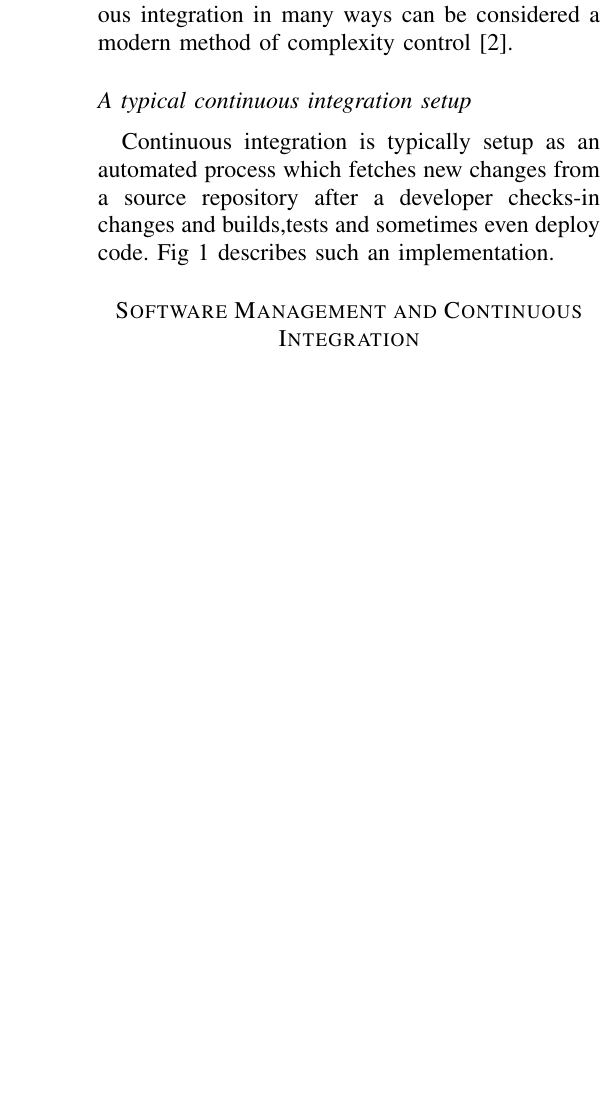
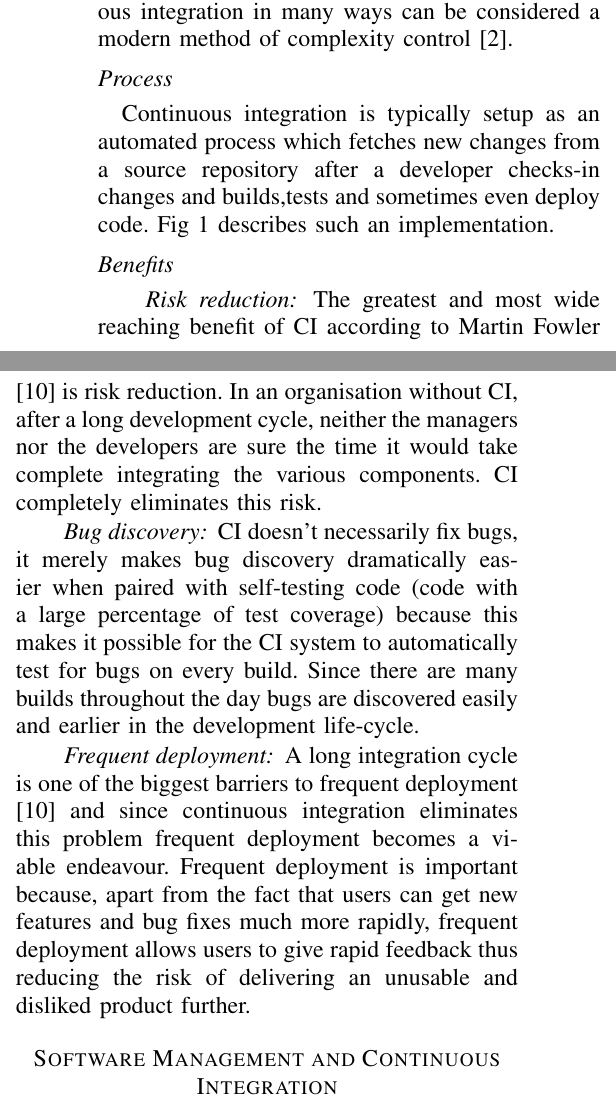
Before and after one commit to gautamk/css566-research-paper, a LaTeX paper (Gautam Kumar Effective Continuous Integration in content_v1.tex): part of one column of page 2 of 7 before the commit and two parts of the columns of page 2 of 7 after it, the two joined at a grey line, cut so that both start at the same text, the shorter picture padded with empty space. Compiled offline with pdfLaTeX.

Commit message:
Process and benefits of CI

```diff
--- a/Gautam Kumar Effective Continuous Integration in content_v1.tex
+++ b/Gautam Kumar Effective Continuous Integration in content_v1.tex
@@ -85,9 +85,17 @@ Continuous integration thus evolved as a mechanism to manage the risk associated
 
 Though continuous integration doesn't actually fix bugs, it offers a lot of benefits which help in improving the overall quality of the project such as Improved communication, Project predictability and increased developer productivity \cite{sta_ahl_experienced_2013}. So Continuous integration in many ways can be considered a modern method of complexity control \cite{beck_extreme_2000}.
 
-\subsection*{A typical continuous integration setup}
+\subsection*{Process}
 
 Continuous integration is typically setup as an automated process which fetches new changes from a source repository after a developer checks-in changes and builds,tests and sometimes even deploy code. Fig \ref{ci_process} describes such an implementation.
+
+\subsection*{Benefits}
+
+\paragraph*{Risk reduction}The greatest and most wide reaching benefit of CI according to Martin Fowler \cite{fowler_continuous_2006} is risk reduction. In an organisation without CI, after a long development cycle, neither the managers nor the developers are sure the time it would take complete integrating the various components. CI completely eliminates this risk.
+
+\paragraph*{Bug discovery} CI doesn't necessarily fix bugs, it merely makes bug discovery dramatically easier when paired with self-testing code (code with a large percentage of test coverage) because this makes it possible for the CI system to automatically test for bugs on every build. Since there are many builds throughout the day bugs are discovered easily and earlier in the development life-cycle.
+
+\paragraph*{Frequent deployment} A long integration cycle is one of the biggest barriers to frequent deployment \cite{fowler_continuous_2006} and since continuous integration eliminates this problem frequent deployment becomes a viable endeavour. Frequent deployment is important because, apart from the fact that users can get new features and bug fixes much more rapidly, frequent deployment allows users to give rapid feedback thus reducing the risk of delivering an unusable and disliked product further.
 
 
 \begin{figure*}[Ht!]
```
Also changed, not shown: Gautam Kumar Continuous Integration in Software Management_final.pdf (deleted), Gautam Kumar Effective Continuous Integration in content_v1.pdf, Gautam Kumar Effective Continuous Integration in content_v1.tex (4 more changed lines).
